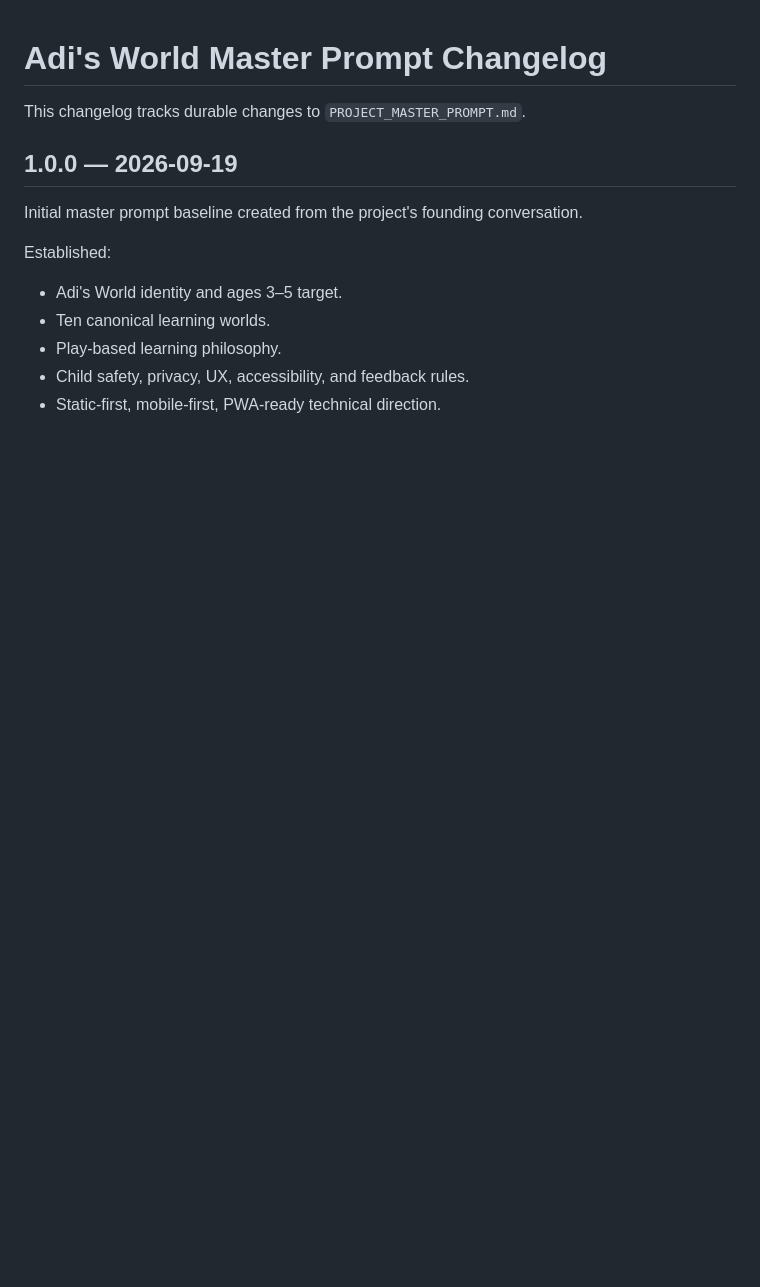
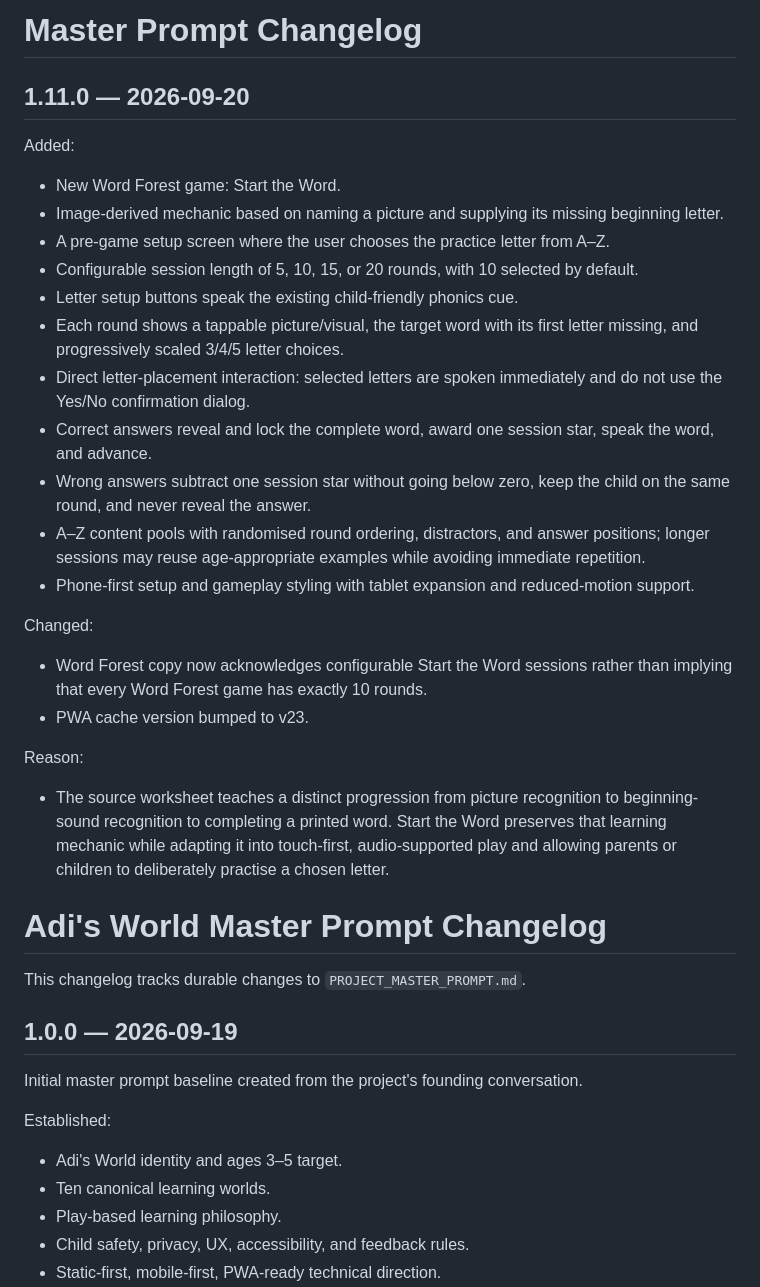
Before and after one commit to jlijano/adi-s-world, a Markdown page: MASTER_PROMPT_CHANGELOG.md, the part around the change. GitHub-like rendering; blank space fills up the shorter version.

Commit message:
Add Start the Word v1.11.0 changelog

```diff
--- a/MASTER_PROMPT_CHANGELOG.md
+++ b/MASTER_PROMPT_CHANGELOG.md
@@ -1,3 +1,30 @@
+# Master Prompt Changelog
+
+## 1.11.0 — 2026-09-20
+
+Added:
+
+- New Word Forest game: Start the Word.
+- Image-derived mechanic based on naming a picture and supplying its missing beginning letter.
+- A pre-game setup screen where the user chooses the practice letter from A–Z.
+- Configurable session length of 5, 10, 15, or 20 rounds, with 10 selected by default.
+- Letter setup buttons speak the existing child-friendly phonics cue.
+- Each round shows a tappable picture/visual, the target word with its first letter missing, and progressively scaled 3/4/5 letter choices.
+- Direct letter-placement interaction: selected letters are spoken immediately and do not use the Yes/No confirmation dialog.
+- Correct answers reveal and lock the complete word, award one session star, speak the word, and advance.
+- Wrong answers subtract one session star without going below zero, keep the child on the same round, and never reveal the answer.
+- A–Z content pools with randomised round ordering, distractors, and answer positions; longer sessions may reuse age-appropriate examples while avoiding immediate repetition.
+- Phone-first setup and gameplay styling with tablet expansion and reduced-motion support.
+
+Changed:
+
+- Word Forest copy now acknowledges configurable Start the Word sessions rather than implying that every Word Forest game has exactly 10 rounds.
+- PWA cache version bumped to v23.
+
+Reason:
+
+- The source worksheet teaches a distinct progression from picture recognition to beginning-sound recognition to completing a printed word. Start the Word preserves that learning mechanic while adapting it into touch-first, audio-supported play and allowing parents or children to deliberately practise a chosen letter.
+
 # Adi's World Master Prompt Changelog
 
 This changelog tracks durable changes to `PROJECT_MASTER_PROMPT.md`.
```
